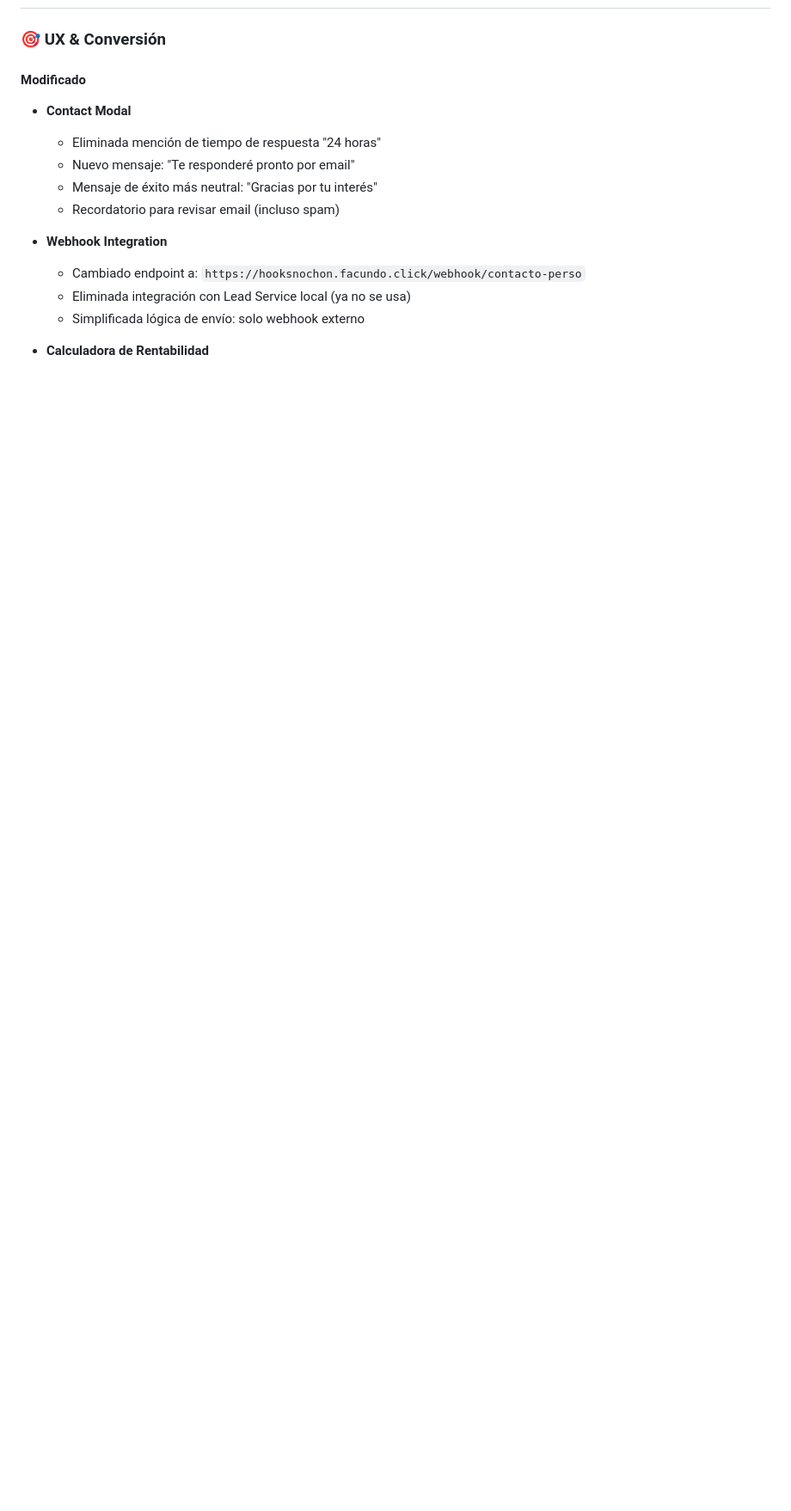
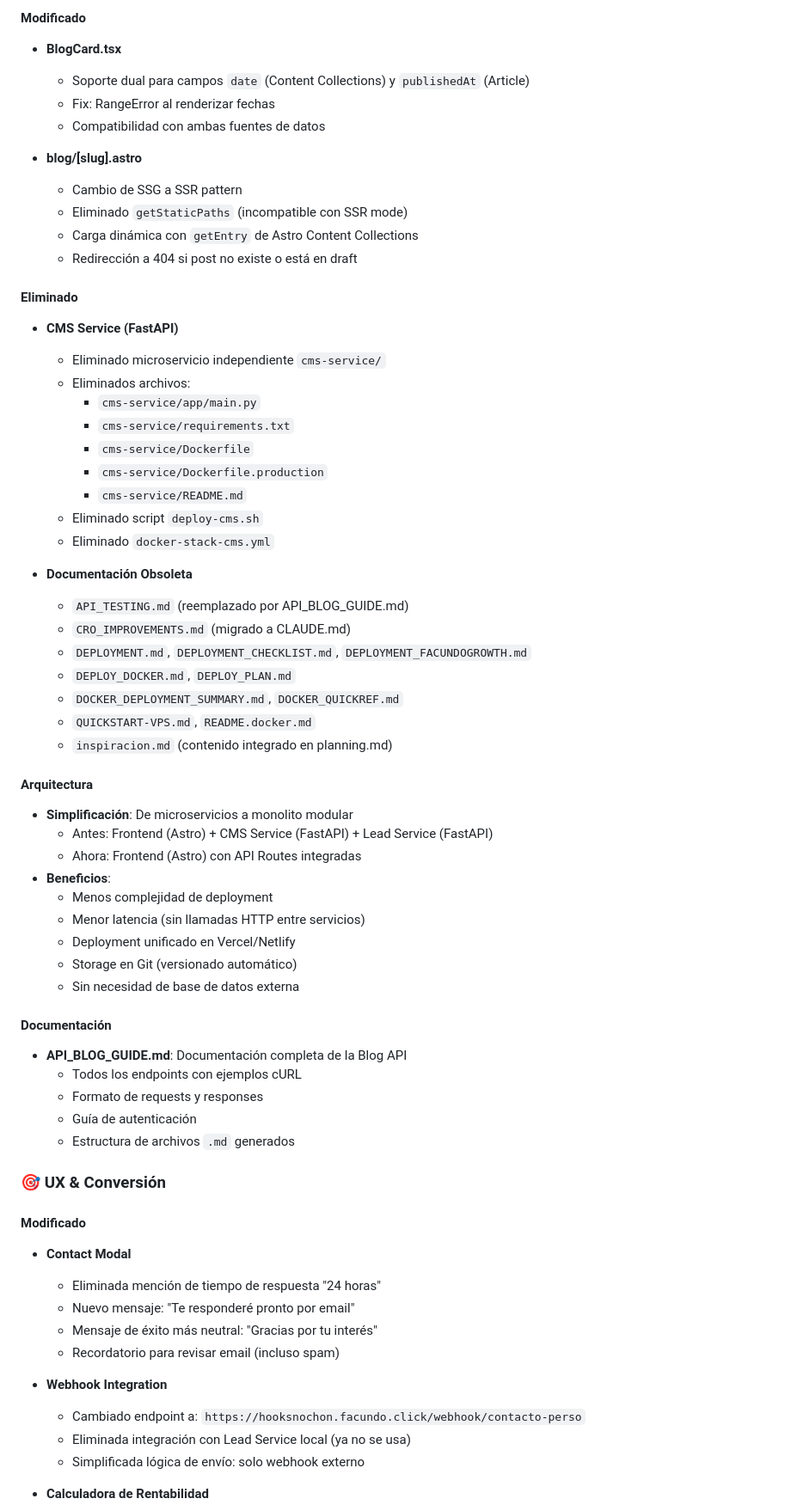
Before and after one commit to facundozupel/proyecto_personal, a Markdown page: CHANGELOG.md, the part around one of its changes. Shown at 86% size. Drawn GitHub-style; blank space fills up the shorter version.

```diff
--- a/CHANGELOG.md
+++ b/CHANGELOG.md
@@ -11,3 +67,53 @@ y este proyecto adhiere a [Semantic Versioning](https://semver.org/lang/es/).
+#### Modificado
+- **BlogCard.tsx**
+  - Soporte dual para campos `date` (Content Collections) y `publishedAt` (Article)
+  - Fix: RangeError al renderizar fechas
+  - Compatibilidad con ambas fuentes de datos
+
+- **blog/[slug].astro**
+  - Cambio de SSG a SSR pattern
+  - Eliminado `getStaticPaths` (incompatible con SSR mode)
+  - Carga dinámica con `getEntry` de Astro Content Collections
+  - Redirección a 404 si post no existe o está en draft
+
+#### Eliminado
+- **CMS Service (FastAPI)**
+  - Eliminado microservicio independiente `cms-service/`
+  - Eliminados archivos:
+    - `cms-service/app/main.py`
+    - `cms-service/requirements.txt`
+    - `cms-service/Dockerfile`
+    - `cms-service/Dockerfile.production`
+    - `cms-service/README.md`
+  - Eliminado script `deploy-cms.sh`
+  - Eliminado `docker-stack-cms.yml`
+
+- **Documentación Obsoleta**
+  - `API_TESTING.md` (reemplazado por API_BLOG_GUIDE.md)
+  - `CRO_IMPROVEMENTS.md` (migrado a CLAUDE.md)
+  - `DEPLOYMENT.md`, `DEPLOYMENT_CHECKLIST.md`, `DEPLOYMENT_FACUNDOGROWTH.md`
+  - `DEPLOY_DOCKER.md`, `DEPLOY_PLAN.md`
+  - `DOCKER_DEPLOYMENT_SUMMARY.md`, `DOCKER_QUICKREF.md`
+  - `QUICKSTART-VPS.md`, `README.docker.md`
+  - `inspiracion.md` (contenido integrado en planning.md)
+
+#### Arquitectura
+- **Simplificación**: De microservicios a monolito modular
+  - Antes: Frontend (Astro) + CMS Service (FastAPI) + Lead Service (FastAPI)
+  - Ahora: Frontend (Astro) con API Routes integradas
+- **Beneficios**:
+  - Menos complejidad de deployment
+  - Menor latencia (sin llamadas HTTP entre servicios)
+  - Deployment unificado en Vercel/Netlify
+  - Storage en Git (versionado automático)
+  - Sin necesidad de base de datos externa
+
+#### Documentación
+- **API_BLOG_GUIDE.md**: Documentación completa de la Blog API
+  - Todos los endpoints con ejemplos cURL
+  - Formato de requests y responses
+  - Guía de autenticación
+  - Estructura de archivos `.md` generados
 
 ### 🎯 UX & Conversión
 
```
Also changed, not shown: other parts of CHANGELOG.md (+56 -0 lines), README.md (+10 -9 lines), planning.md (+40 -1 lines).
